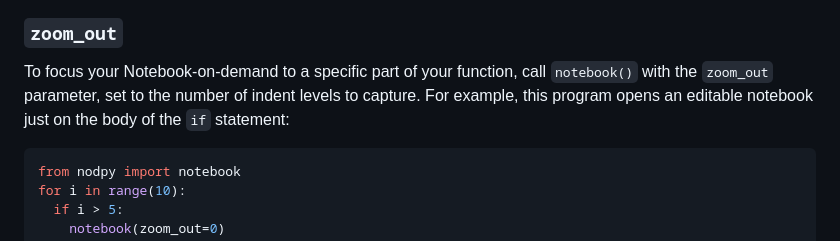
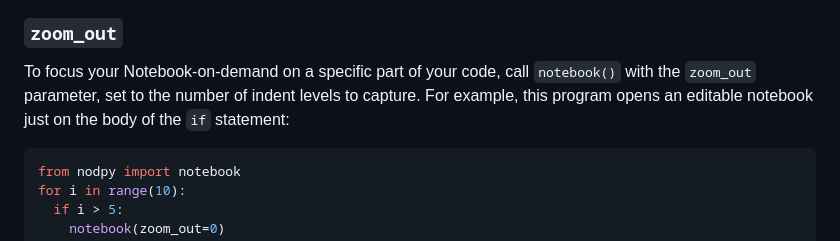
Before and after one commit to erawn/nod, a Markdown page: README.md, the part around the change. Drawn GitHub-style.

````diff
--- a/README.md
+++ b/README.md
@@ -65,7 +65,7 @@ The left panel navigates up and down your callstack---your notebook state will s
 
 ### `zoom_out`
 
-To focus your Notebook-on-demand to a specific part of your function, call `notebook()` with the `zoom_out` parameter, set to the number of indent levels to capture. For example, this program opens an editable notebook just on the body of the `if` statement:
+To focus your Notebook-on-demand on a specific part of your code, call `notebook()` with the `zoom_out` parameter, set to the number of indent levels to capture. For example, this program opens an editable notebook just on the body of the `if` statement:
 
 ```python
 from nodpy import notebook
````
